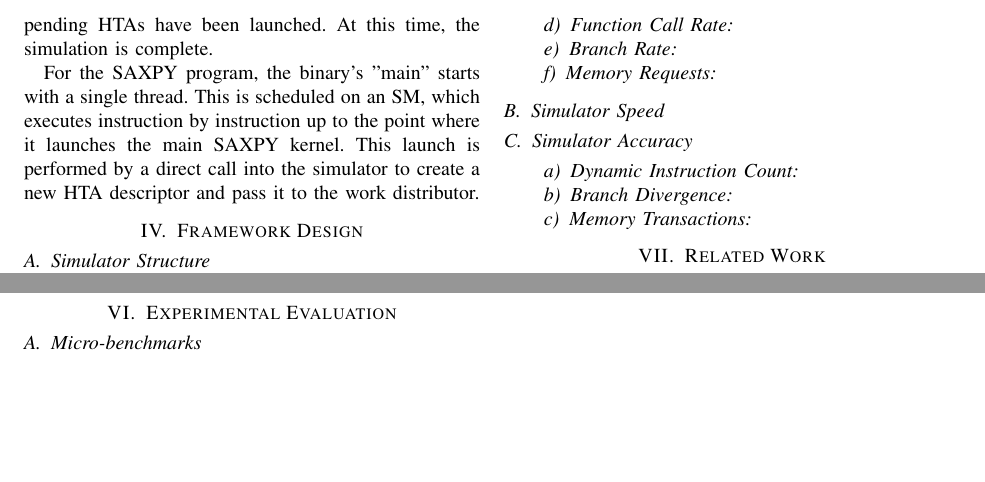
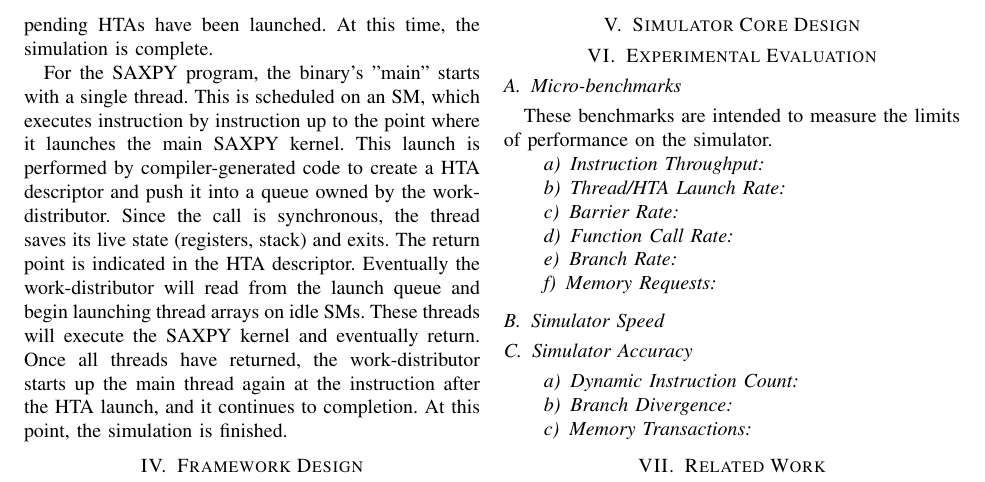
Before and after one commit to 3gx/vanaheimr, a LaTeX paper (documents/archaeopteryx/archaeopteryx.tex): two parts of page 5 of 5 before the commit and part of page 5 of 5 after it, the two joined at a grey line, cut so that both start at the same text, the shorter picture padded with empty space. Compiled offline with pdfLaTeX.

Commit message:
ADD: A few more paragraphs to the archaeopteryx paper.

```diff
--- a/documents/archaeopteryx/archaeopteryx.tex
+++ b/documents/archaeopteryx/archaeopteryx.tex
@@ -471,9 +471,16 @@ simulation is complete.
 
 For the SAXPY program, the binary's "main" starts with a single thread.  This is
 scheduled on an SM, which executes instruction by instruction up to the point
-where it launches the main SAXPY kernel.  This launch is performed by a direct
-call into the simulator to create a new HTA descriptor and pass it to the work
-distributor.
+where it launches the main SAXPY kernel.  This launch is performed by
+compiler-generated code to create a HTA descriptor and push it into a queue
+owned by the work-distributor.  Since the call is synchronous, the thread
+saves its live state (registers, stack) and exits.  The return point is
+indicated in the HTA descriptor.  Eventually the work-distributor will read from
+the launch queue and begin launching thread arrays on idle SMs.  These threads
+will execute the SAXPY kernel and eventually return.  Once all threads have
+returned, the work-distributor starts up the main thread again at the
+instruction after the HTA launch, and it continues to completion.  At this
+point, the simulation is finished.
 
 % Overview
 
```
